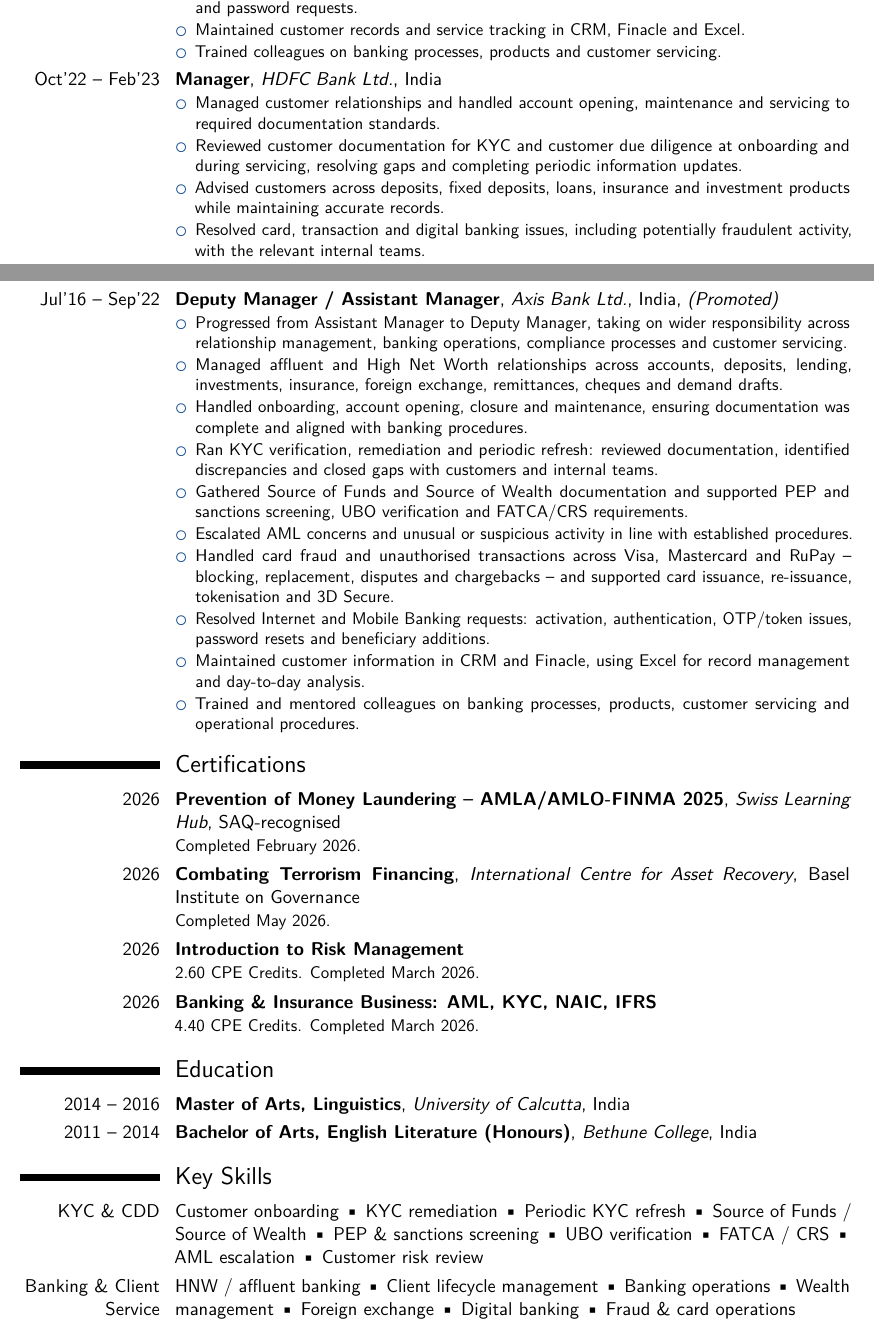
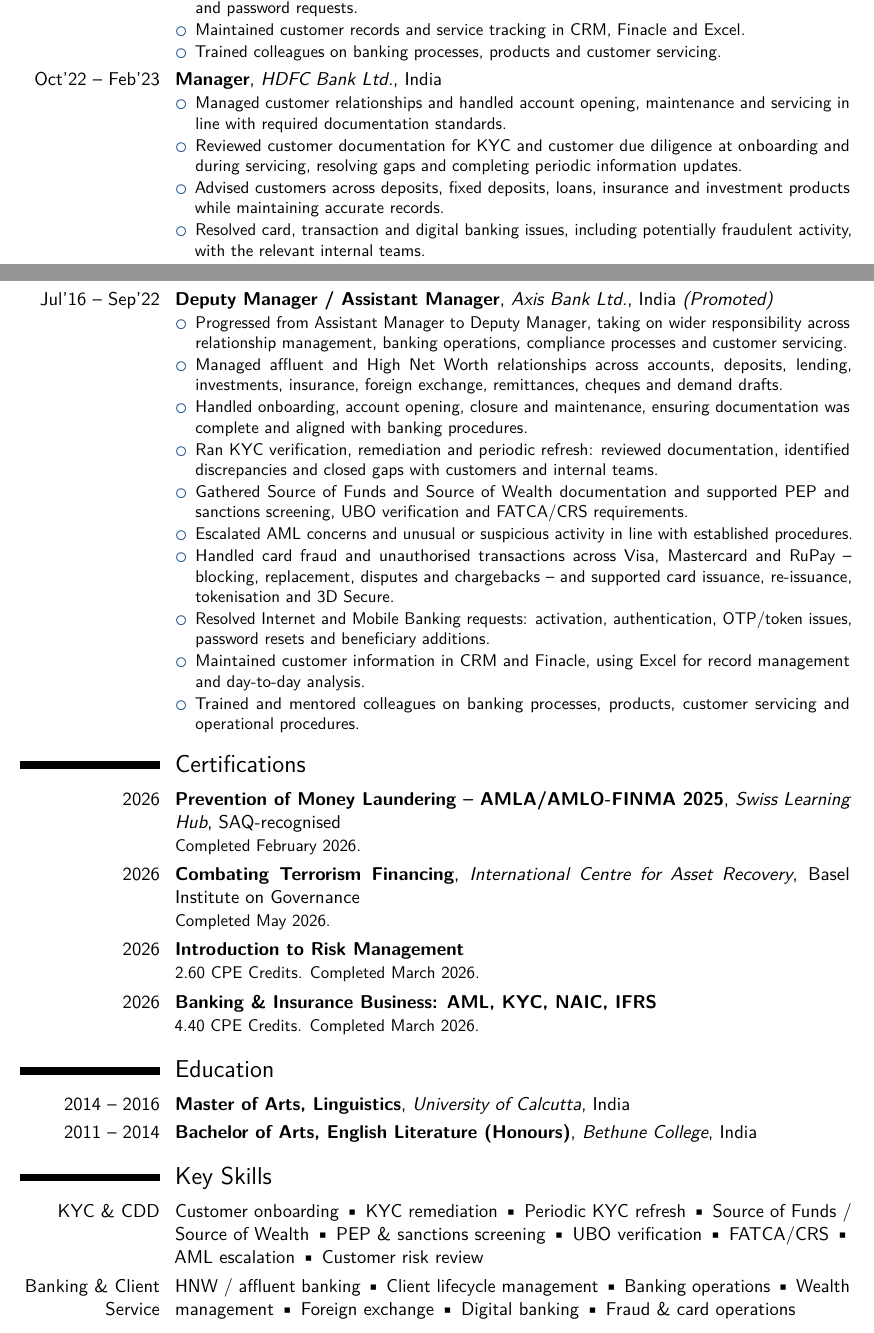
Before and after one commit to rahulbera/moumita-cv, a LaTeX CV (cv.tex): two parts of pages 1 and 2 of 3, joined at a grey line, cut so that both start at the same text. Compiled offline with pdfLaTeX.

Commit message:
Proofreading fixes across the CV and cover letter
- Axis entry read "Axis Bank Ltd., India, (Promoted)". moderncv inserts a
  comma before the grade field, so the note sat behind a stray comma;
  folding it into the location field gives "India (Promoted)".
- Key Skills had "FATCA / CRS" while the three other occurrences in the
  document are "FATCA/CRS". Normalised to the unspaced form.
- HDFC: "account opening, maintenance and servicing to required
  documentation standards" -> "in line with required documentation
  standards", which is what was meant.
- Cover letter: "roles at HDFC Bank and Axis Bank, where I was promoted
  from Assistant Manager to Deputy Manager" attached the promotion to both
  employers. Reworded so it clearly belongs to Axis alone.

British spellings (unauthorised, tokenisation, recognised, Honours) are
consistent throughout; no changes needed there.

Co-Authored-By: Claude Opus 5 <noreply@anthropic.com>
Claude-Session: https://claude.ai/code/session_011nzYtUpHNArYD4qrsfaast

```diff
--- a/cv.tex
+++ b/cv.tex
@@ -120,7 +120,8 @@ matters.}
 \cventry{Oct'22 -- Feb'23}{Manager}{HDFC Bank Ltd.}{India}{}{
 \begin{itemize}
   \item Managed customer relationships and handled account opening,
-        maintenance and servicing to required documentation standards.
+        maintenance and servicing in line with required documentation
+        standards.
   \item Reviewed customer documentation for KYC and customer due diligence at
         onboarding and during servicing, resolving gaps and completing periodic
         information updates.
@@ -130,7 +131,7 @@ matters.}
         potentially fraudulent activity, with the relevant internal teams.
 \end{itemize}}
 
-\cventry{Jul'16 -- Sep'22}{Deputy Manager / Assistant Manager}{Axis Bank Ltd.}{India}{\textit{(Promoted)}}{
+\cventry{Jul'16 -- Sep'22}{Deputy Manager / Assistant Manager}{Axis Bank Ltd.}{India \textit{(Promoted)}}{}{
 \begin{itemize}
   \item Progressed from Assistant Manager to Deputy Manager, taking on wider
         responsibility across relationship management, banking operations,
```
Also changed, not shown: cover_letter.tex (+2 -2 lines), cover_letter.pdf, cv.pdf, cv.tex (2 more changed lines).
